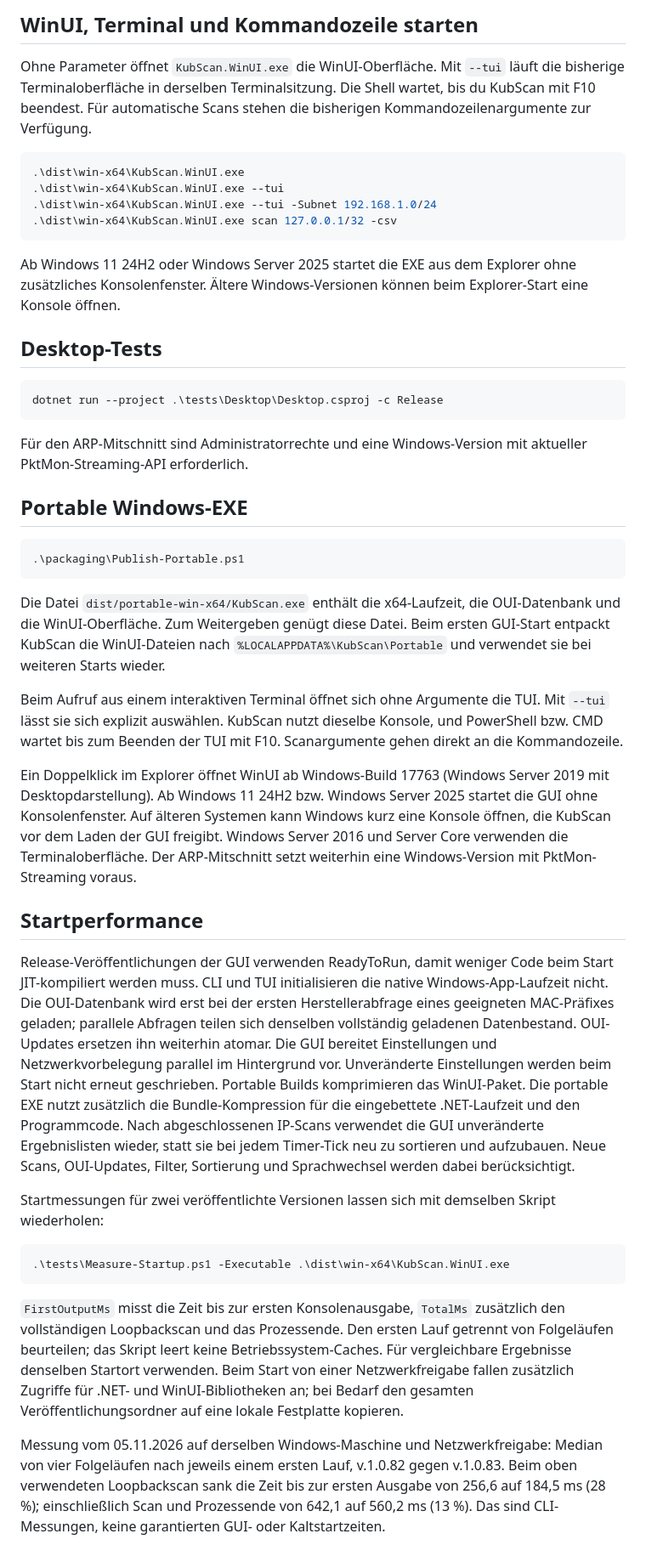
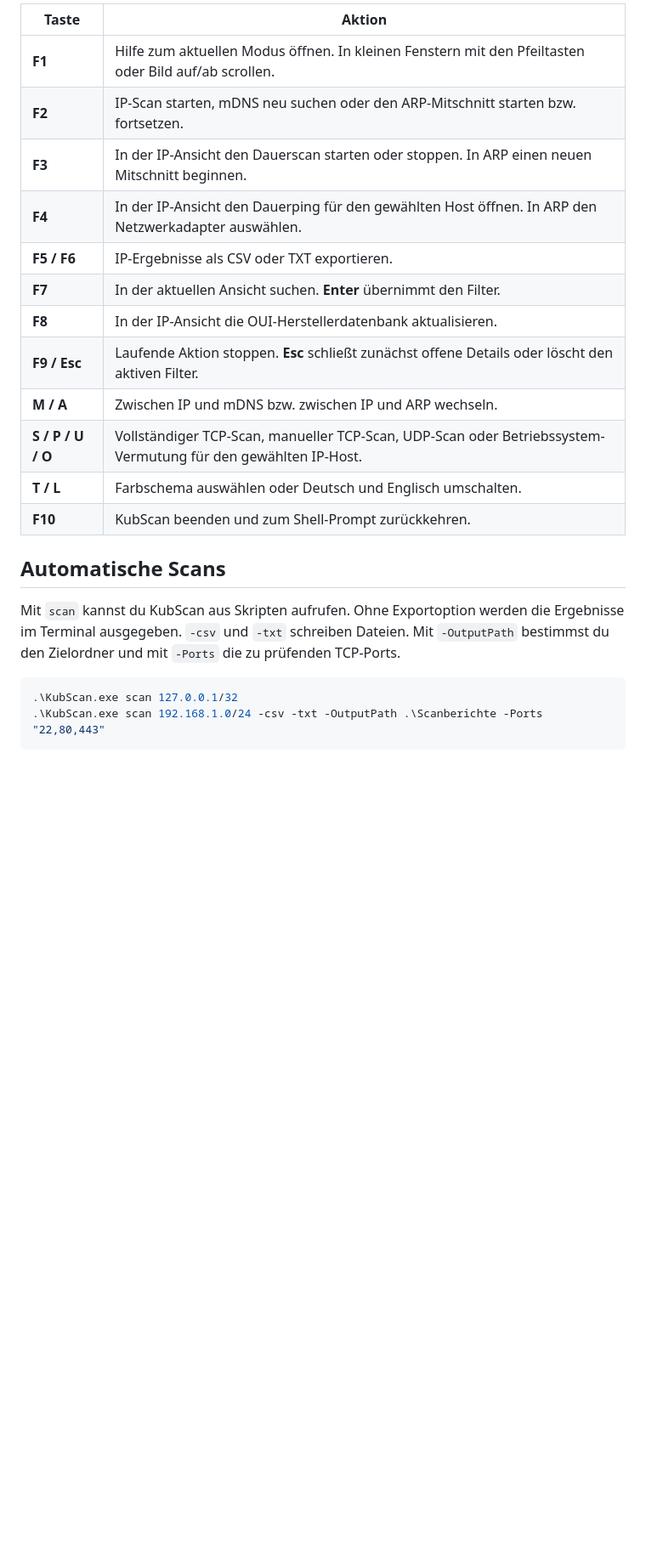
Before and after one commit to nkxy1/KubScan-Windows, a Markdown page: README.md, the part around one of its changes. Shown at 85% size. GitHub-like rendering; blank space fills up the shorter version.

Commit message:
KubScan-Bedienung mit Screenshots dokumentieren

````diff
--- a/README.md
+++ b/README.md
@@ -16,79 +53,24 @@ Danach `dist\win-x64\KubScan.WinUI.exe` starten. Den gesamten Ausgabeordner zusa
 
-## WinUI, Terminal und Kommandozeile starten
+| Taste | Aktion |
+| --- | --- |
+| **F1** | Hilfe zum aktuellen Modus öffnen. In kleinen Fenstern mit den Pfeiltasten oder Bild auf/ab scrollen. |
+| **F2** | IP-Scan starten, mDNS neu suchen oder den ARP-Mitschnitt starten bzw. fortsetzen. |
+| **F3** | In der IP-Ansicht den Dauerscan starten oder stoppen. In ARP einen neuen Mitschnitt beginnen. |
+| **F4** | In der IP-Ansicht den Dauerping für den gewählten Host öffnen. In ARP den Netzwerkadapter auswählen. |
+| **F5 / F6** | IP-Ergebnisse als CSV oder TXT exportieren. |
+| **F7** | In der aktuellen Ansicht suchen. **Enter** übernimmt den Filter. |
+| **F8** | In der IP-Ansicht die OUI-Herstellerdatenbank aktualisieren. |
+| **F9 / Esc** | Laufende Aktion stoppen. **Esc** schließt zunächst offene Details oder löscht den aktiven Filter. |
+| **M / A** | Zwischen IP und mDNS bzw. zwischen IP und ARP wechseln. |
+| **S / P / U / O** | Vollständiger TCP-Scan, manueller TCP-Scan, UDP-Scan oder Betriebssystem-Vermutung für den gewählten IP-Host. |
+| **T / L** | Farbschema auswählen oder Deutsch und Englisch umschalten. |
+| **F10** | KubScan beenden und zum Shell-Prompt zurückkehren. |
 
-Ohne Parameter öffnet `KubScan.WinUI.exe` die WinUI-Oberfläche. Mit `--tui` läuft die bisherige Terminaloberfläche in derselben Terminalsitzung. Die Shell wartet, bis du KubScan mit F10 beendest. Für automatische Scans stehen die bisherigen Kommandozeilenargumente zur Verfügung.
+## Automatische Scans
+
+Mit `scan` kannst du KubScan aus Skripten aufrufen. Ohne Exportoption werden die Ergebnisse im Terminal ausgegeben. `-csv` und `-txt` schreiben Dateien. Mit `-OutputPath` bestimmst du den Zielordner und mit `-Ports` die zu prüfenden TCP-Ports.
 
 ```powershell
-.\dist\win-x64\KubScan.WinUI.exe
-.\dist\win-x64\KubScan.WinUI.exe --tui
-.\dist\win-x64\KubScan.WinUI.exe --tui -Subnet 192.168.1.0/24
-.\dist\win-x64\KubScan.WinUI.exe scan 127.0.0.1/32 -csv
+.\KubScan.exe scan 127.0.0.1/32
+.\KubScan.exe scan 192.168.1.0/24 -csv -txt -OutputPath .\Scanberichte -Ports "22,80,443"
 ```
-
-Ab Windows 11 24H2 oder Windows Server 2025 startet die EXE aus dem Explorer ohne zusätzliches Konsolenfenster. Ältere Windows-Versionen können beim Explorer-Start eine Konsole öffnen.
-
-## Desktop-Tests
-
-```powershell
-dotnet run --project .\tests\Desktop\Desktop.csproj -c Release
-```
-
-Für den ARP-Mitschnitt sind Administratorrechte und eine Windows-Version mit aktueller PktMon-Streaming-API erforderlich.
-
-## Portable Windows-EXE
-
-```powershell
-.\packaging\Publish-Portable.ps1
-```
-
-Die Datei `dist/portable-win-x64/KubScan.exe` enthält die x64-Laufzeit,
-die OUI-Datenbank und die WinUI-Oberfläche. Zum Weitergeben genügt diese Datei.
-Beim ersten GUI-Start entpackt KubScan die WinUI-Dateien nach
-`%LOCALAPPDATA%\KubScan\Portable` und verwendet sie bei weiteren Starts wieder.
-
-Beim Aufruf aus einem interaktiven Terminal öffnet sich ohne Argumente die TUI.
-Mit `--tui` lässt sie sich explizit auswählen. KubScan nutzt dieselbe Konsole,
-und PowerShell bzw. CMD wartet bis zum Beenden der TUI mit F10. Scanargumente
-gehen direkt an die Kommandozeile.
-
-Ein Doppelklick im Explorer öffnet WinUI ab Windows-Build 17763
-(Windows Server 2019 mit Desktopdarstellung). Ab Windows 11 24H2 bzw.
-Windows Server 2025 startet die GUI ohne Konsolenfenster. Auf älteren Systemen
-kann Windows kurz eine Konsole öffnen, die KubScan vor dem Laden der GUI freigibt.
-Windows Server 2016 und Server Core verwenden die Terminaloberfläche.
-Der ARP-Mitschnitt setzt weiterhin eine Windows-Version mit PktMon-Streaming voraus.
-
-## Startperformance
-
-Release-Veröffentlichungen der GUI verwenden ReadyToRun, damit weniger Code beim Start
-JIT-kompiliert werden muss. CLI und TUI initialisieren die native Windows-App-Laufzeit
-nicht. Die OUI-Datenbank wird erst bei der ersten Herstellerabfrage eines geeigneten
-MAC-Präfixes geladen; parallele Abfragen teilen sich denselben vollständig geladenen
-Datenbestand. OUI-Updates ersetzen ihn weiterhin atomar. Die GUI bereitet Einstellungen
-und Netzwerkvorbelegung parallel im Hintergrund vor. Unveränderte Einstellungen werden
-beim Start nicht erneut geschrieben. Portable Builds komprimieren das WinUI-Paket.
-Die portable EXE nutzt zusätzlich die Bundle-Kompression für die eingebettete
-.NET-Laufzeit und den Programmcode.
-Nach abgeschlossenen IP-Scans verwendet die GUI unveränderte Ergebnislisten wieder,
-statt sie bei jedem Timer-Tick neu zu sortieren und aufzubauen. Neue Scans,
-OUI-Updates, Filter, Sortierung und Sprachwechsel werden dabei berücksichtigt.
-
-Startmessungen für zwei veröffentlichte Versionen lassen sich mit demselben Skript
-wiederholen:
-
-```powershell
-.\tests\Measure-Startup.ps1 -Executable .\dist\win-x64\KubScan.WinUI.exe
-```
-
-`FirstOutputMs` misst die Zeit bis zur ersten Konsolenausgabe, `TotalMs` zusätzlich
-den vollständigen Loopbackscan und das Prozessende. Den ersten Lauf getrennt von
-Folgeläufen beurteilen; das Skript leert keine Betriebssystem-Caches. Für vergleichbare
-Ergebnisse denselben Startort verwenden. Beim Start von einer Netzwerkfreigabe fallen
-zusätzlich Zugriffe für .NET- und WinUI-Bibliotheken an; bei Bedarf den gesamten
-Veröffentlichungsordner auf eine lokale Festplatte kopieren.
-
-Messung vom 05.11.2026 auf derselben Windows-Maschine und Netzwerkfreigabe:
-Median von vier Folgeläufen nach jeweils einem ersten Lauf, v.1.0.82 gegen v.1.0.83.
-Beim oben verwendeten Loopbackscan sank die Zeit bis zur ersten Ausgabe von
-256,6 auf 184,5 ms (28 %); einschließlich Scan und Prozessende von 642,1 auf
-560,2 ms (13 %). Das sind CLI-Messungen, keine garantierten GUI- oder Kaltstartzeiten.
````
Also changed, not shown: other parts of README.md (+44 -7 lines), assets/screenshots/gui.jpg (added), assets/screenshots/tui.png (added), 1 other file.
